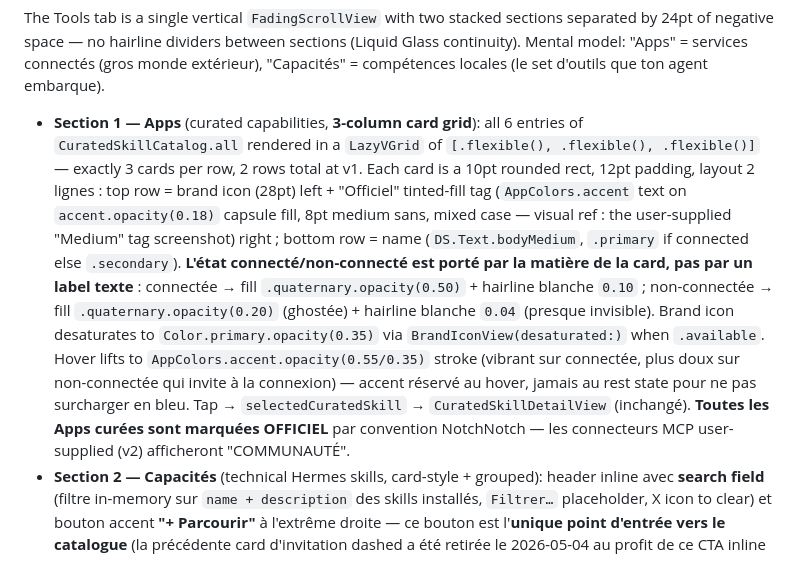
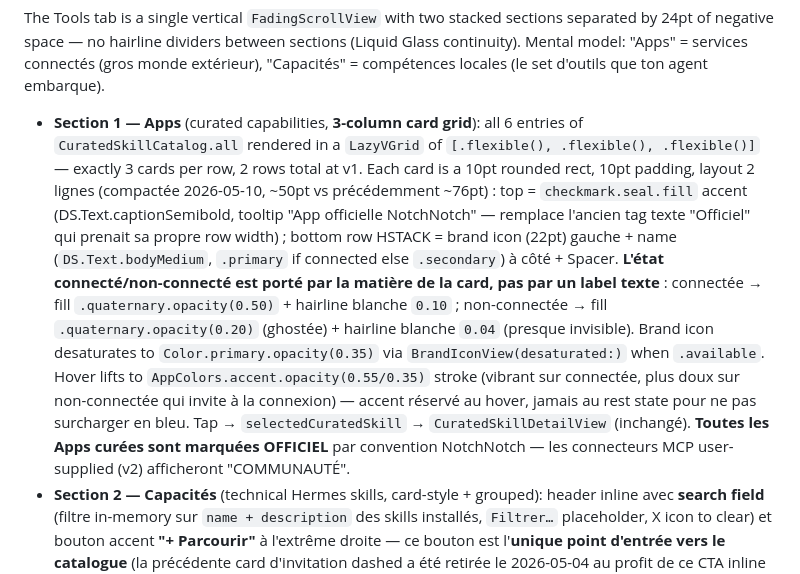
Before and after one commit to KikinaStudio/NotchNotch, a Markdown page: CLAUDE.md, the part around the change. GitHub-like rendering.

Commit message:
docs: refresh Section 1 Apps card description (compact layout)
CLAUDE.md "Section 1 — Apps" updated to reflect 2026-05-10 refactor:
brand icon 28→22pt, padding 12→10pt, "Officiel" text tag replaced by
checkmark.seal.fill in accent (top-left), card height ~76 → ~50pt.

```diff
--- a/CLAUDE.md
+++ b/CLAUDE.md
@@ -253,7 +253,7 @@ When Hermes saves to memory (via `saveToBrain` or its own `memory` tool), it app
 
 The Tools tab is a single vertical `FadingScrollView` with two stacked sections separated by 24pt of negative space — no hairline dividers between sections (Liquid Glass continuity). Mental model: "Apps" = services connectés (gros monde extérieur), "Capacités" = compétences locales (le set d'outils que ton agent embarque).
 
-- **Section 1 — Apps** (curated capabilities, **3-column card grid**): all 6 entries of `CuratedSkillCatalog.all` rendered in a `LazyVGrid` of `[.flexible(), .flexible(), .flexible()]` — exactly 3 cards per row, 2 rows total at v1. Each card is a 10pt rounded rect, 12pt padding, layout 2 lignes : top row = brand icon (28pt) left + "Officiel" tinted-fill tag (`AppColors.accent` text on `accent.opacity(0.18)` capsule fill, 8pt medium sans, mixed case — visual ref : the user-supplied "Medium" tag screenshot) right ; bottom row = name (`DS.Text.bodyMedium`, `.primary` if connected else `.secondary`). **L'état connecté/non-connecté est porté par la matière de la card, pas par un label texte** : connectée → fill `.quaternary.opacity(0.50)` + hairline blanche `0.10` ; non-connectée → fill `.quaternary.opacity(0.20)` (ghostée) + hairline blanche `0.04` (presque invisible). Brand icon desaturates to `Color.primary.opacity(0.35)` via `BrandIconView(desaturated:)` when `.available`. Hover lifts to `AppColors.accent.opacity(0.55/0.35)` stroke (vibrant sur connectée, plus doux sur non-connectée qui invite à la connexion) — accent réservé au hover, jamais au rest state pour ne pas surcharger en bleu. Tap → `selectedCuratedSkill` → `CuratedSkillDetailView` (inchangé). **Toutes les Apps curées sont marquées OFFICIEL** par convention NotchNotch — les connecteurs MCP user-supplied (v2) afficheront "COMMUNAUTÉ".
+- **Section 1 — Apps** (curated capabilities, **3-column card grid**): all 6 entries of `CuratedSkillCatalog.all` rendered in a `LazyVGrid` of `[.flexible(), .flexible(), .flexible()]` — exactly 3 cards per row, 2 rows total at v1. Each card is a 10pt rounded rect, 10pt padding, layout 2 lignes (compactée 2026-05-10, ~50pt vs précédemment ~76pt) : top = `checkmark.seal.fill` accent (DS.Text.captionSemibold, tooltip "App officielle NotchNotch" — remplace l'ancien tag texte "Officiel" qui prenait sa propre row width) ; bottom row HSTACK = brand icon (22pt) gauche + name (`DS.Text.bodyMedium`, `.primary` if connected else `.secondary`) à côté + Spacer. **L'état connecté/non-connecté est porté par la matière de la card, pas par un label texte** : connectée → fill `.quaternary.opacity(0.50)` + hairline blanche `0.10` ; non-connectée → fill `.quaternary.opacity(0.20)` (ghostée) + hairline blanche `0.04` (presque invisible). Brand icon desaturates to `Color.primary.opacity(0.35)` via `BrandIconView(desaturated:)` when `.available`. Hover lifts to `AppColors.accent.opacity(0.55/0.35)` stroke (vibrant sur connectée, plus doux sur non-connectée qui invite à la connexion) — accent réservé au hover, jamais au rest state pour ne pas surcharger en bleu. Tap → `selectedCuratedSkill` → `CuratedSkillDetailView` (inchangé). **Toutes les Apps curées sont marquées OFFICIEL** par convention NotchNotch — les connecteurs MCP user-supplied (v2) afficheront "COMMUNAUTÉ".
 - **Section 2 — Capacités** (technical Hermes skills, card-style + grouped): header inline avec **search field** (filtre in-memory sur `name + description` des skills installés, `Filtrer…` placeholder, X icon to clear) et bouton accent **"+ Parcourir"** à l'extrême droite — ce bouton est l'**unique point d'entrée vers le catalogue** (la précédente card d'invitation dashed a été retirée le 2026-05-04 au profit de ce CTA inline plus dense, cohérent avec le pattern Routines `[+ New]`). Sous le header, la liste de catégories collapsibles. Pendant qu'une recherche est active (`isSearchActive`), toutes les catégories visibles sont force-expanded pour ne pas cacher les matches ; le `collapsedTechnicalCategories` set utilisateur est préservé (restauré quand le query se vide). Empty groups droppés via `filteredTechnicalSkillCategories`. Chaque catégorie : sub-header tappable (icône + label uppercase `DS.Text.sectionHead` + count + chevron 90° rotatif), spring 0.3/0.85, asymmetric transition. Rows : `CapabilityCard` partagé, 8pt vertical entre cards.
 - **Catégorie pseudo "Installées"** (synthetic, en tête de Section 2 quand non vide): regroupe les capacités installées via le catalogue, sourcées depuis `~/.hermes/skills/.hub/lock.json` (champ `installed: {<name>: {source, trust_level, identifier, install_path, ...}}`). Icon `sparkles`, label "INSTALLÉES". Une capacité hub-installed est *retirée* de sa catégorie native pour éviter le double-listing (Notion installé via hub apparaît UNIQUEMENT sous "Installées", pas sous "Productivité"). Default state : "Installées" expanded, autres catégories collapsed — géré par `initializeZone3CollapseIfNeeded()` (gated by `didInitializeZone3Collapse` pour ne pas écraser les choix user). À chaque fresh install (`hubInstalled.count` augmente), "Installées" est ré-expanded automatiquement via `.onChange(of: brainVM.hubInstalled.count)`.
 - **`CapabilityCard` — composant partagé** (`BoaNotch/Views/CapabilityCard.swift`, 2026-05-04) : single source of visual truth pour les capacités, utilisé à la fois par Section 2 et par l'écran 1 du catalogue (`SkillsHubView`). Layout : 10pt rounded rect, fond `.quaternary.opacity(0.5)`, 14H × 12V padding, icône SF Symbol 22pt à gauche, nom (`DS.Text.bodyMedium`) + badge optionnel `OFFICIEL`/`COMMUNAUTÉ` à côté, description sur 2 lignes (`DS.Text.nano .secondary`, `lineLimit(2)` *non* `reservesSpace`), chevron droite révélé au hover. **Badge dérivation** : `BrainView.badgeFor(_:)` consulte `brainVM.hubInstalled[skill.name]` → `OFFICIEL` si `source == "official"` ou `trust_level == "builtin"`, sinon `COMMUNAUTÉ`, sinon nil (skills bundled / locaux non passés par le hub n'ont pas de badge).
```
